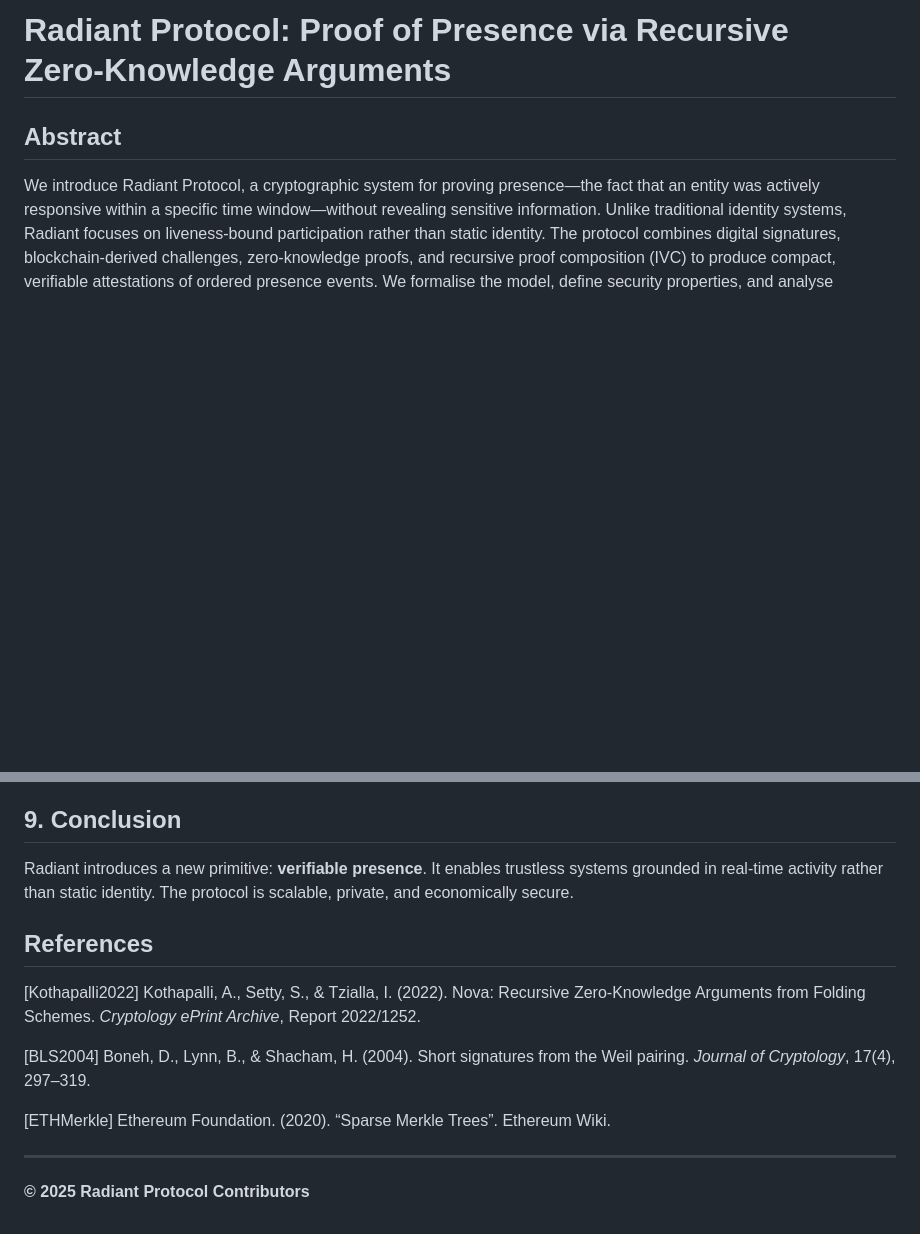
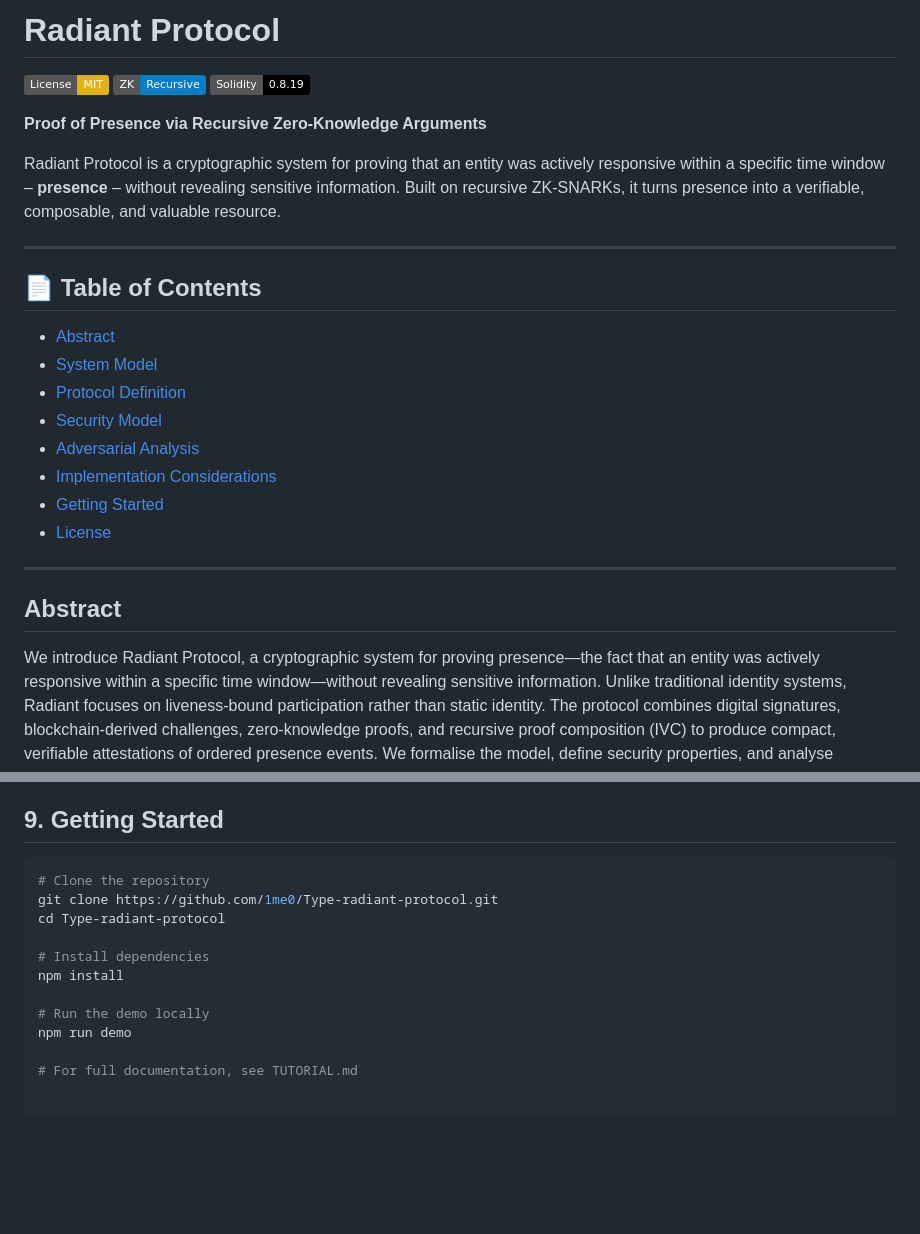
Before and after one commit to 1me0/-Type-radiant-protocol, a Markdown page: README.md, 2 parts joined by grey strips. GitHub-like rendering; badges without logos; blank space fills up the shorter version.

````diff
--- a/README.md
+++ b/README.md
@@ -1,4 +1,27 @@
-# Radiant Protocol: Proof of Presence via Recursive Zero‑Knowledge Arguments
+# Radiant Protocol
+
+[![License: MIT](https://img.shields.io/badge/License-MIT-yellow.svg)](https://opensource.org/licenses/MIT)
+[![ZK](https://img.shields.io/badge/ZK-Recursive-blue)](https://github.com/1me0/Type-radiant-protocol)
+[![Solidity](https://img.shields.io/badge/Solidity-0.8.19-black)](https://soliditylang.org/)
+
+**Proof of Presence via Recursive Zero‑Knowledge Arguments**
+
+Radiant Protocol is a cryptographic system for proving that an entity was actively responsive within a specific time window – **presence** – without revealing sensitive information. Built on recursive ZK‑SNARKs, it turns presence into a verifiable, composable, and valuable resource.
+
+---
+
+## 📄 Table of Contents
+
+- [Abstract](#abstract)
+- [System Model](#system-model)
+- [Protocol Definition](#protocol-definition)
+- [Security Model](#security-model)
+- [Adversarial Analysis](#adversarial-analysis)
+- [Implementation Considerations](#implementation-considerations)
+- [Getting Started](#getting-started)
+- [License](#license)
+
+---
 
 ## Abstract
 
@@ -143,18 +166,17 @@ For any valid sequence, the proof distribution is computationally indistinguisha
 - **ZK circuit:** Use Nova folding scheme [Kothapalli2022] with SNARK‑friendly primitives.
 - **On‑chain verification:** The contract receives $\Pi_n$ and verifies it using a pre‑compiled verifier (e.g., via `SnarkVerifier`).
 
-## 9. Conclusion
+## 9. Getting Started
 
-Radiant introduces a new primitive: **verifiable presence**. It enables trustless systems grounded in real‑time activity rather than static identity. The protocol is scalable, private, and economically secure.
+```bash
+# Clone the repository
+git clone https://github.com/1me0/Type-radiant-protocol.git
+cd Type-radiant-protocol
 
-## References
+# Install dependencies
+npm install
 
-[Kothapalli2022] Kothapalli, A., Setty, S., & Tzialla, I. (2022). Nova: Recursive Zero-Knowledge Arguments from Folding Schemes. *Cryptology ePrint Archive*, Report 2022/1252.
+# Run the demo locally
+npm run demo
 
-[BLS2004] Boneh, D., Lynn, B., & Shacham, H. (2004). Short signatures from the Weil pairing. *Journal of Cryptology*, 17(4), 297–319.
-
-[ETHMerkle] Ethereum Foundation. (2020). “Sparse Merkle Trees”. Ethereum Wiki.
-
----
-
-**© 2025 Radiant Protocol Contributors**
+# For full documentation, see TUTORIAL.md
````
